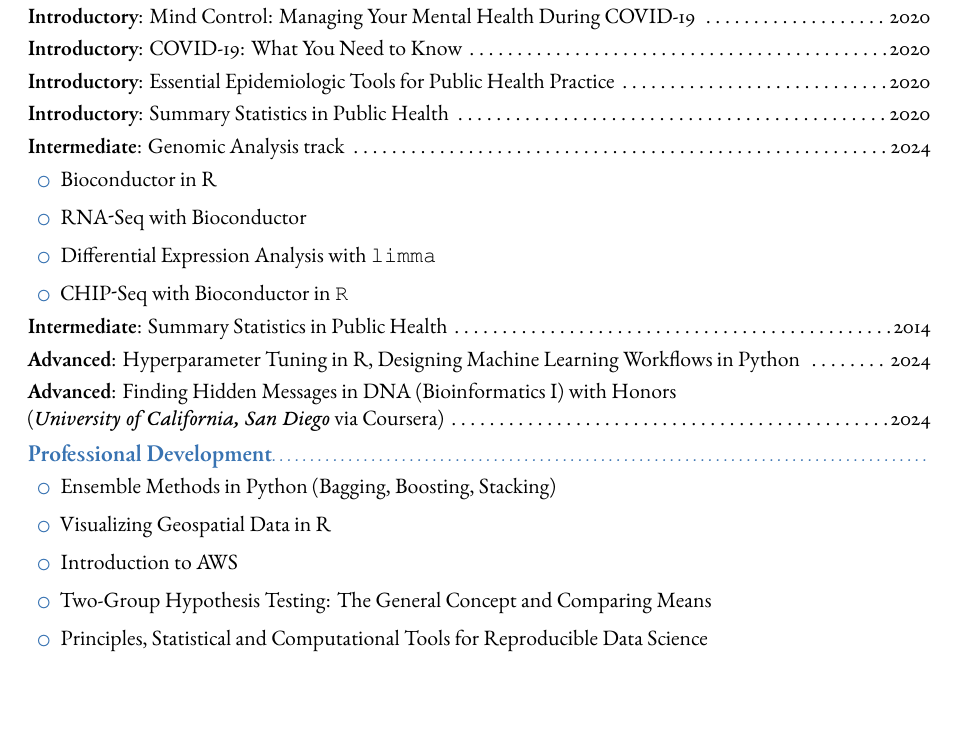
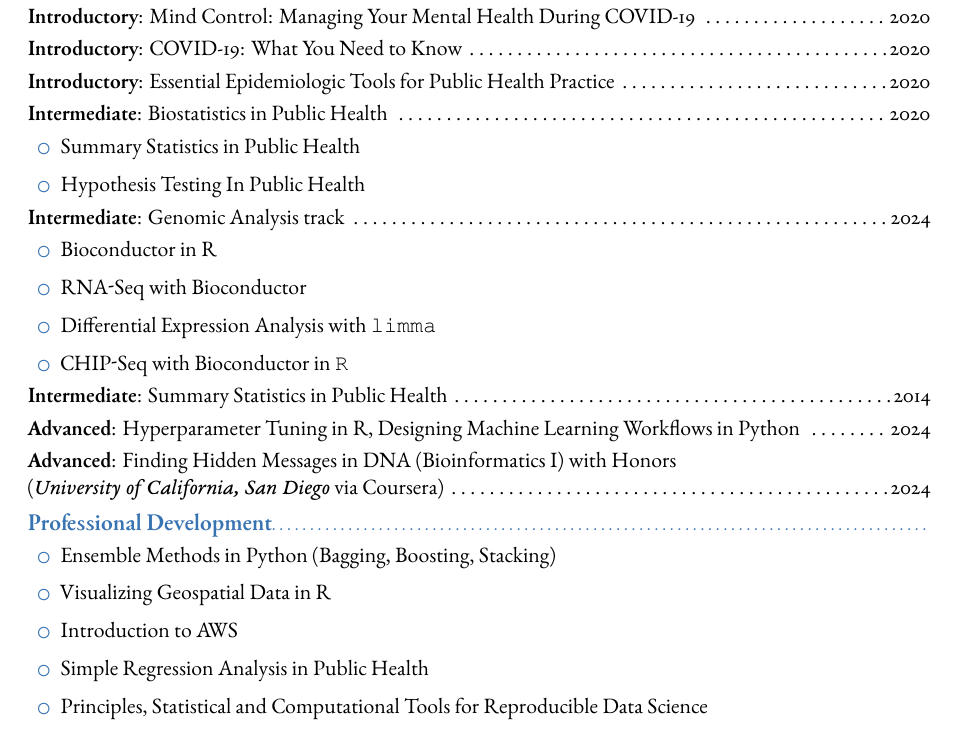
Before and after one commit to GABallena/Hunting, a LaTeX CV (CV.tex): part of page 2 of 3, cut so that both start at the same text, the shorter picture padded with empty space. The pictures show the PDF file CV.pdf that the author committed with the source.

Commit message:
Automated commit on 2024-11-27 07:47:31

```diff
--- a/CV.tex
+++ b/CV.tex
@@ -116,7 +116,11 @@ Versatile bioinformatics specialist with extensive experience in developing scal
 \cvitem{Introductory}{Mind Control: Managing Your Mental Health During COVID-19 \dotfill 2020}
 \cvitem{Introductory}{COVID-19: What You Need to Know \dotfill 2020}
 \cvitem{Introductory}{Essential Epidemiologic Tools for Public Health Practice \dotfill 2020}
-\cvitem{Introductory}{Summary Statistics in Public Health \dotfill 2020}
+\cvitem{Intermediate}{Biostatistics in Public Health \dotfill 2020}
+\begin{itemize}
+	\item Summary Statistics in Public Health
+	\item Hypothesis Testing In Public Health
+\end{itemize}
 \cvitem{Intermediate}{Genomic Analysis track \dotfill 2024}
 \begin{itemize}
 	\item Bioconductor in R
@@ -136,7 +140,7 @@ Versatile bioinformatics specialist with extensive experience in developing scal
 	\item Ensemble Methods in Python (Bagging, Boosting, Stacking)
 	\item Visualizing Geospatial Data in R
 	\item Introduction to AWS
-	\item Two-Group Hypothesis Testing: The General Concept and Comparing Means
+	\item Simple Regression Analysis in Public Health
 	\item Principles, Statistical and Computational Tools for Reproducible Data Science
 \end{itemize}
 
```
Also changed, not shown: CV.pdf.
